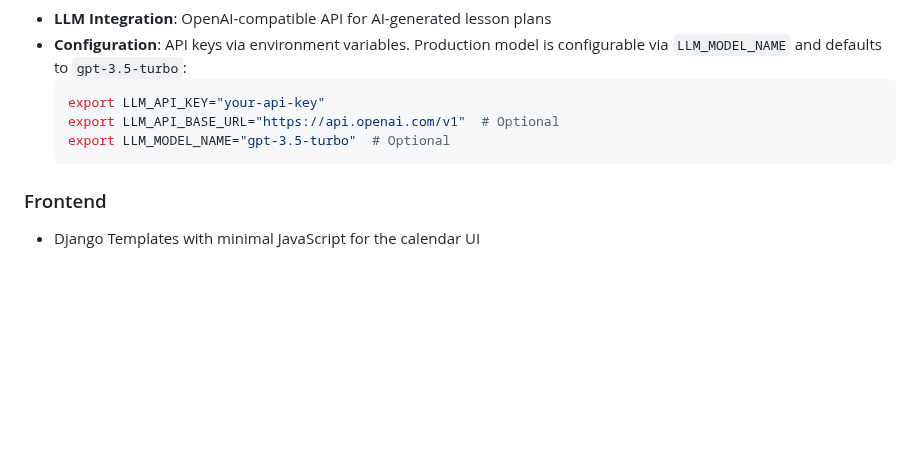
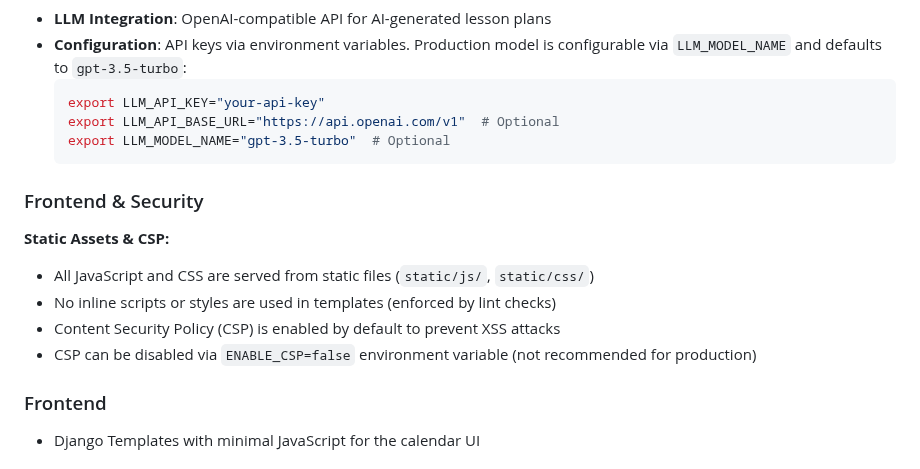
Before and after one commit to andreaseirich/tutorflow, a Markdown page: README.md, the part around the change. GitHub-like rendering; blank space fills up the shorter version.

Commit message:
docs: document csp and static asset policy in readme and security

````diff
--- a/README.md
+++ b/README.md
@@ -240,6 +240,14 @@ TutorFlow provides a complete solution for managing tutoring activities:
   export LLM_MODEL_NAME="gpt-3.5-turbo"  # Optional
   ```
 
+### Frontend & Security
+
+**Static Assets & CSP:**
+- All JavaScript and CSS are served from static files (`static/js/`, `static/css/`)
+- No inline scripts or styles are used in templates (enforced by lint checks)
+- Content Security Policy (CSP) is enabled by default to prevent XSS attacks
+- CSP can be disabled via `ENABLE_CSP=false` environment variable (not recommended for production)
+
 ### Frontend
 - Django Templates with minimal JavaScript for the calendar UI
 
````
Also changed, not shown: SECURITY.md (+24 -0 lines).
